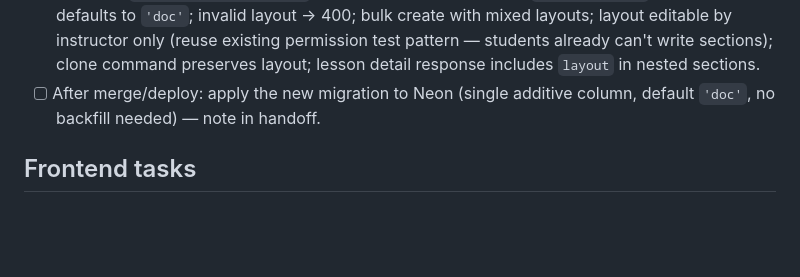
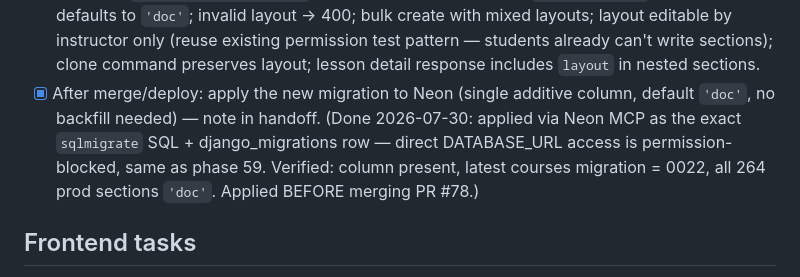
Before and after one commit to Cesar6060/LMS, a Markdown page: docs/specs/phase-60-slide-pages.md, the part around the change. Drawn GitHub-style; blank space fills up the shorter version.

Commit message:
docs: record phase-60 Neon migration + deploy verification

```diff
--- a/docs/specs/phase-60-slide-pages.md
+++ b/docs/specs/phase-60-slide-pages.md
@@ -87,8 +87,13 @@ mode.
       only (reuse existing permission test pattern — students already can't
       write sections); clone command preserves layout; lesson detail
       response includes `layout` in nested sections.
-- [ ] After merge/deploy: apply the new migration to Neon (single additive
+- [x] After merge/deploy: apply the new migration to Neon (single additive
       column, default `'doc'`, no backfill needed) — note in handoff.
+      (Done 2026-07-30: applied via Neon MCP as the exact `sqlmigrate`
+      SQL + django_migrations row — direct DATABASE_URL access is
+      permission-blocked, same as phase 59. Verified: column present,
+      latest courses migration = 0022, all 264 prod sections `'doc'`.
+      Applied BEFORE merging PR #78.)
 
 ## Frontend tasks
 
```
Also changed, not shown: docs/handoffs/2026-07-29-phase-60-slide-pages.md (+9 -5 lines).
